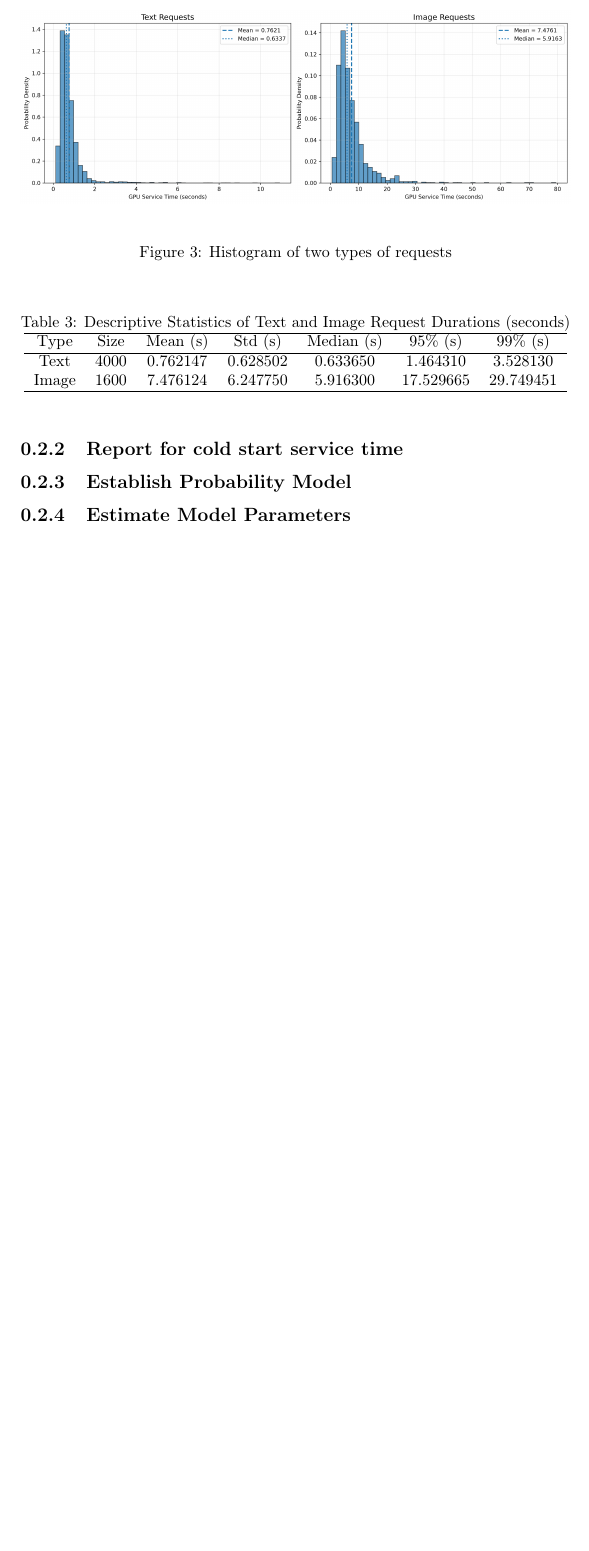
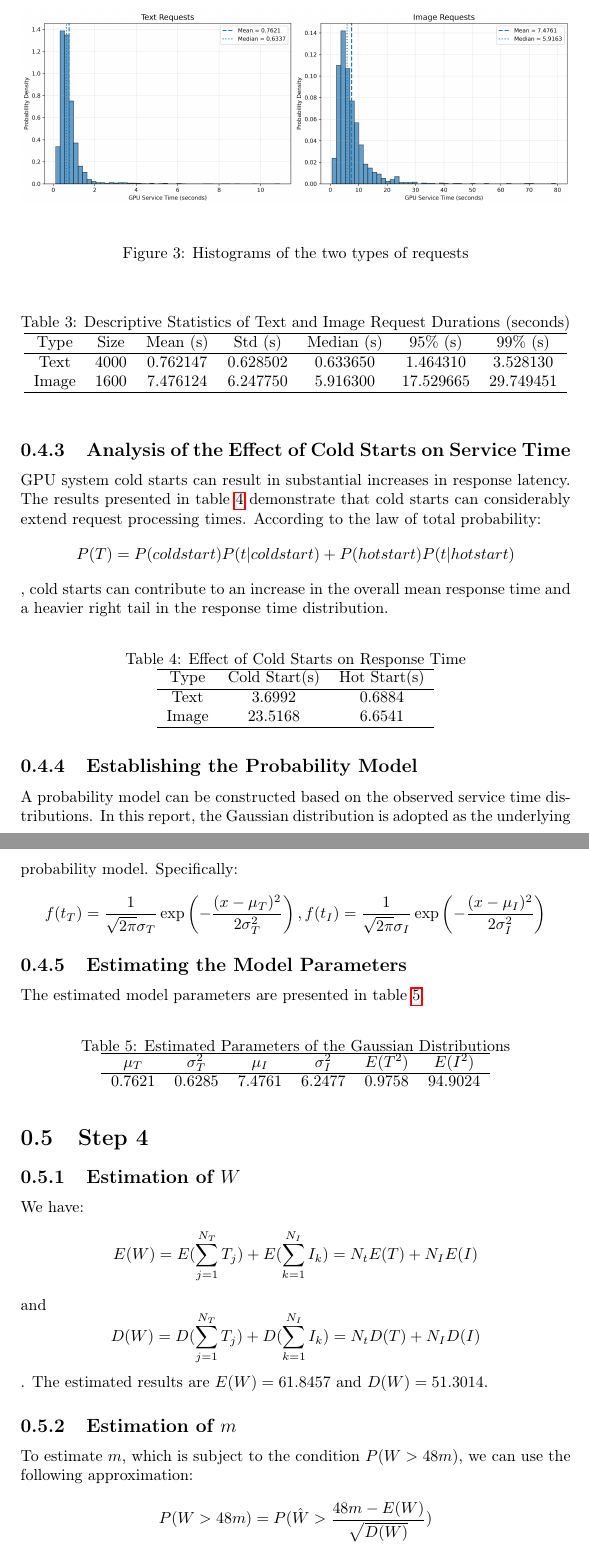
Before and after one commit to huangspro/GPU_capacity_planning, a LaTeX document (report/report.tex): part of page 5 of 5 before the commit and two parts of pages 6 and 7 of 7 after it, the two joined at a grey line, cut so that both start at the same text, the shorter picture padded with empty space. Compiled offline with pdfLaTeX.

Commit message:
update report

```diff
--- a/report/report.tex
+++ b/report/report.tex
@@ -119,7 +167,7 @@
 	\begin{figure}[H]
 		\centering
 		\includegraphics[width=1\linewidth]{../graphs/service_time_report}
-			\caption{Histogram of two types of requests}
+		\caption{Histograms of the two types of requests}
 		\label{fig:servicetimereport}
 	\end{figure}
 
@@ -138,6 +186,80 @@
 		\end{tabular}
 	\end{table}
 
-	\subsection{Report for cold start service time}
-	\subsection{Establish Probability Model}
-	\subsection{Estimate Model Parameters}
+	\subsection{Analysis of the Effect of Cold Starts on Service Time}
+	GPU system cold starts can result in substantial increases
+	in response latency. The results presented in
+	\cref{tab:affect_of_cold_start} demonstrate that cold starts
+	can considerably extend request processing times. According
+	to the law of total probability:
+	\[
+	P(T) = P(cold start)P(t|cold start) + P(hot start)P(t|hot start)
+	\],
+	cold starts can contribute to an increase in the overall
+	mean response time and a heavier right tail in the
+	response time distribution.
+
+	\begin{table}[H]
+		\centering
+		\caption{Effect of Cold Starts on Response Time}
+		\label{tab:affect_of_cold_start}
+		\begin{tabular}{ccccccc}
+			\hline
+			Type & Cold Start(s) & Hot Start(s)  \\
+			\hline
+			Text  & 3.6992 & 0.6884 \\
+			Image & 23.5168 & 6.6541  \\
+			\hline
+		\end{tabular}
+	\end{table}
+
+	\subsection{Establishing the Probability Model}
+	A probability model can be constructed based on the
+	observed service time distributions. In this report,
+	the Gaussian distribution is adopted as the underlying
+	probability model. Specifically:
+	\[
+	f(t_T)=\frac{1}{\sqrt{2\pi}\sigma_T}
+	\exp\left(-\frac{(x-\mu_T)^2}{2\sigma_T^2}\right),
+	f(t_I)=\frac{1}{\sqrt{2\pi}\sigma_I}
+	\exp\left(-\frac{(x-\mu_I)^2}{2\sigma_I^2}\right)
+	\]
+
+	\subsection{Estimating the Model Parameters}
+
+	The estimated model parameters are presented in
+	\cref{tab:gaussian_estimation}.
+
+	\begin{table}[H]
+		\centering
+		\caption{Estimated Parameters of the Gaussian Distributions}
+		\label{tab:gaussian_estimation}
+		\begin{tabular}{ccccccc}
+			\hline
+			$ \mu_T $ & $ \sigma^2_T $ & $ \mu_I $ & $ \sigma_I^2 $ & $ E(T^2) $ & $ E(I^2) $\\
+			\hline
+			0.7621 & 0.6285 & 7.4761 & 6.2477 & 0.9758 & 94.9024
+		\end{tabular}
+	\end{table}
+
+	\section{Step 4}
+
+	\subsection{Estimation of $W$}
+	We have:
+	\[
+	E(W) = E(\sum_{j=1}^{N_T} T_j) + E(\sum_{k=1}^{N_I} I_k)
+	= N_tE(T) + N_IE(I)
+	\]
+	and
+	\[
+	D(W) = D(\sum_{j=1}^{N_T} T_j) + D(\sum_{k=1}^{N_I} I_k)
+	= N_tD(T) + N_ID(I)
+	\].
+	The estimated results are $E(W) = 61.8457$ and
+	$D(W) = 51.3014$.
+
+	\subsection{Estimation of $m$}
+	To estimate $m$, which is subject to the condition
+	$P(W>48m)$, we can use the following approximation:
+	\[
+	P(W>48m) = P(\hat{W} > \frac{48m-E(W)}{\sqrt{D(W)}})
```
Also changed, not shown: report/report.pdf, report/report.tex (104 more changed lines), 2 other files. Lines whose indentation alone changed are shown as unchanged.
